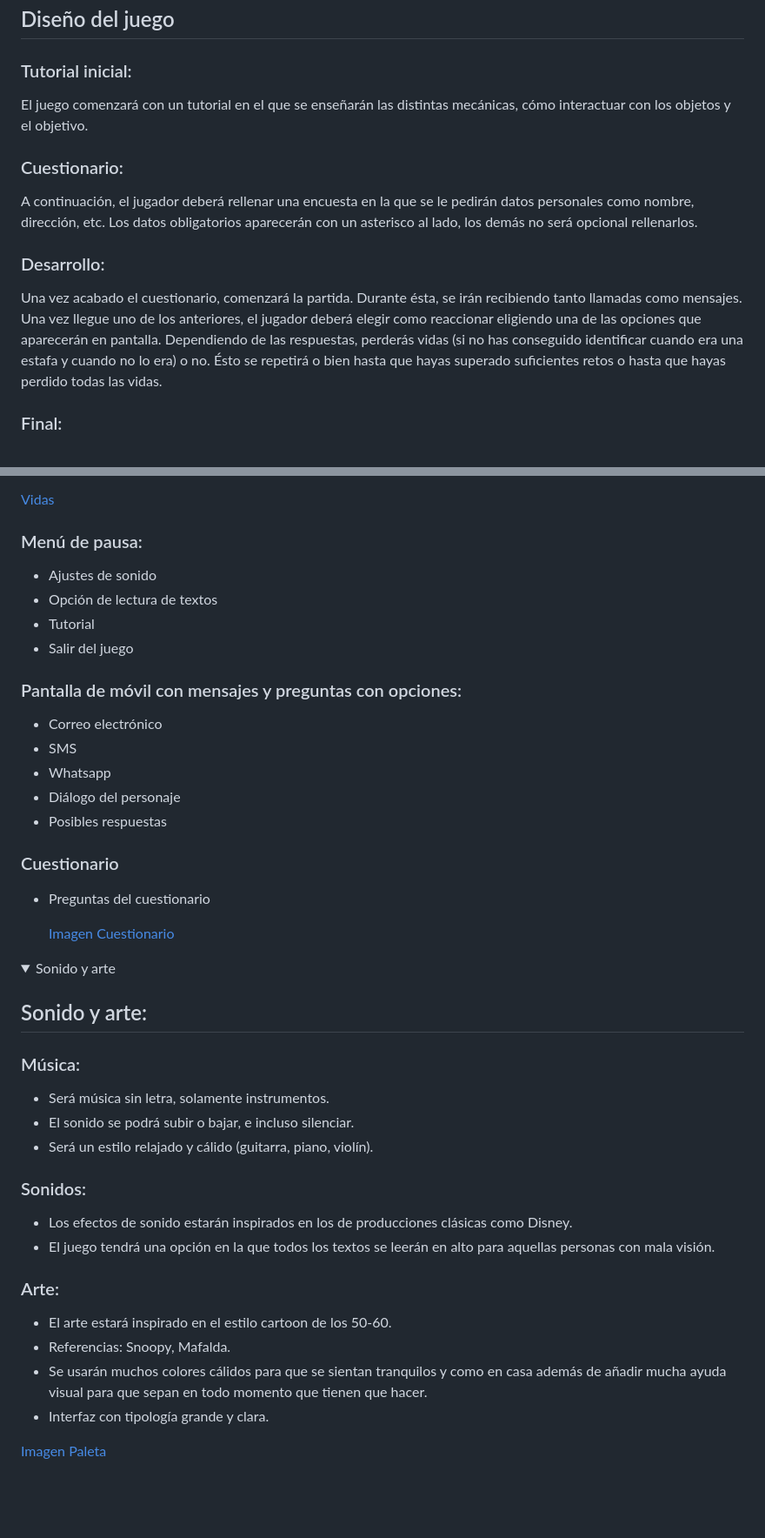
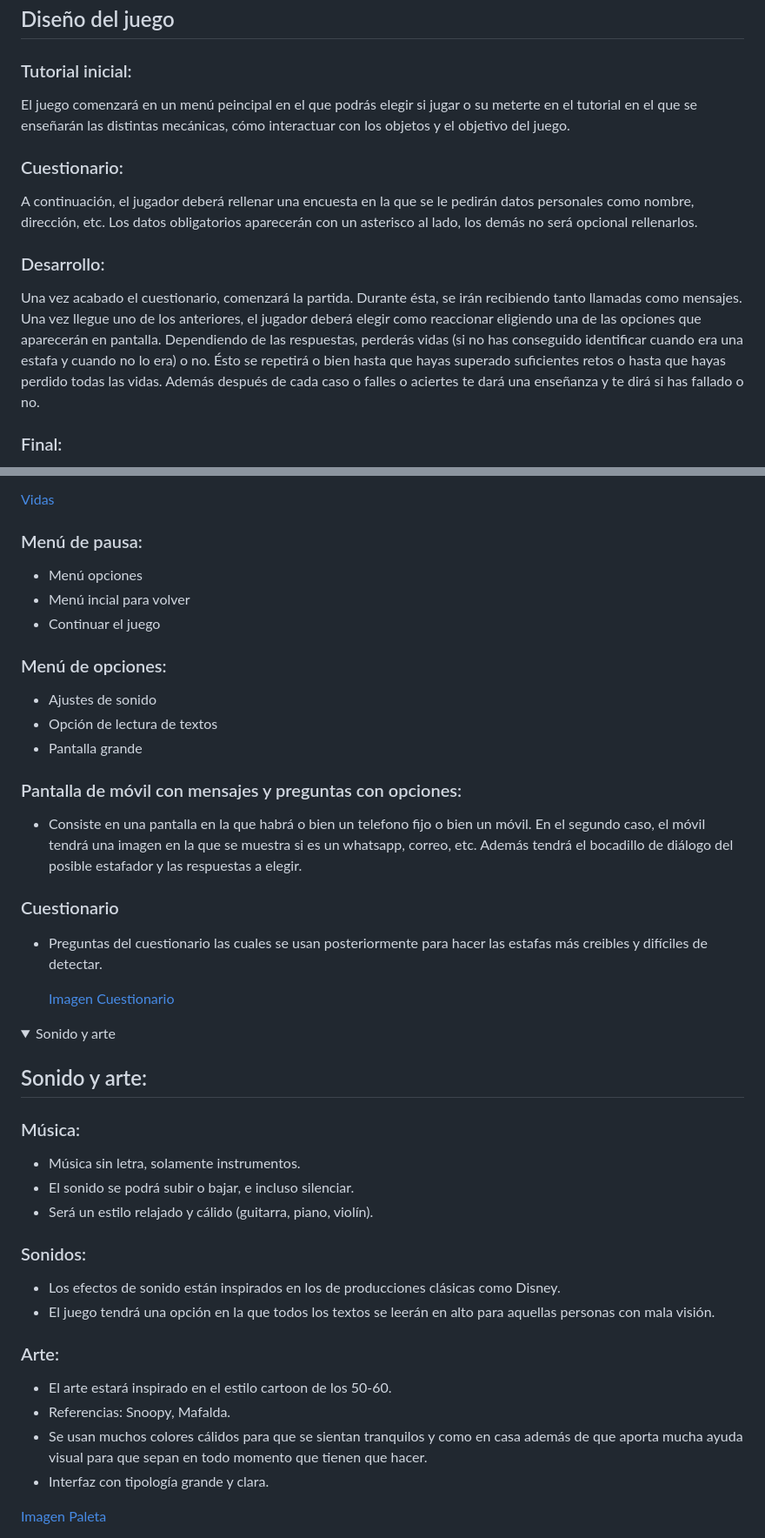
Before and after one commit to julepage/GrandScam-JuegosSerios, a Markdown page: README.md, 2 parts joined by grey strips. Shown at 87% size. Drawn GitHub-style; folded sections open; blank space fills up the shorter version.

```diff
--- a/README.md
+++ b/README.md
@@ -107,11 +107,11 @@ Se incluyen variaciones de tono, tipos de mensaje y credibilidad de los estafado
 
 ## Diseño del juego
 ### Tutorial inicial:
-El juego comenzará con un tutorial en el que se enseñarán las distintas mecánicas, cómo interactuar con los objetos y el objetivo.
+El juego comenzará en un menú peincipal en el que podrás elegir si jugar o su meterte en el tutorial en el que se enseñarán las distintas mecánicas, cómo interactuar con los objetos y el objetivo del juego.
 ### Cuestionario:
 A continuación, el jugador deberá rellenar una encuesta en la que se le pedirán datos personales como nombre, dirección, etc. Los datos obligatorios aparecerán con un asterisco al lado, los demás no será opcional rellenarlos.
 ### Desarrollo:
-Una vez acabado el cuestionario, comenzará la partida. Durante ésta, se irán recibiendo tanto llamadas como mensajes. Una vez llegue uno de los anteriores, el jugador deberá elegir como reaccionar eligiendo una de las opciones que aparecerán en pantalla. Dependiendo de las respuestas, perderás vidas (si no has conseguido identificar cuando era una estafa y cuando no lo era) o no. Ésto se repetirá o bien hasta que hayas superado suficientes retos o hasta que hayas perdido todas las vidas.
+Una vez acabado el cuestionario, comenzará la partida. Durante ésta, se irán recibiendo tanto llamadas como mensajes. Una vez llegue uno de los anteriores, el jugador deberá elegir como reaccionar eligiendo una de las opciones que aparecerán en pantalla. Dependiendo de las respuestas, perderás vidas (si no has conseguido identificar cuando era una estafa y cuando no lo era) o no. Ésto se repetirá o bien hasta que hayas superado suficientes retos o hasta que hayas perdido todas las vidas. Además después de cada caso o falles o aciertes te dará una enseñanza y te dirá si has fallado o no.
 ### Final:
 Una vez acaba la partida, si ganas, aparecerá una enseñanza y varios enlaces en los que se puede hacer clic para visitar webs en las que se profundiza más acerca de este tipo de estafas y cómo evitarlas.
 Si pierdes, saldrá un mensaje de aviso y se reiniciará el juego.
@@ -134,20 +134,21 @@ Si pierdes, saldrá un mensaje de aviso y se reiniciará el juego.
 
 [Vidas](docs/assets/vidas.png)
 ### Menú de pausa:
+- Menú opciones
+- Menú incial para volver
+- Continuar el juego
+
+### Menú de opciones:
 - Ajustes de sonido
 - Opción de lectura de textos
-- Tutorial
-- Salir del juego
+- Pantalla grande
 
 ### Pantalla de móvil con mensajes y preguntas con opciones:
-- Correo electrónico
-- SMS
-- Whatsapp
-- Diálogo del personaje
-- Posibles respuestas
+- Consiste en una pantalla en la que habrá o bien un telefono fijo o bien un móvil. En el segundo caso, el móvil tendrá una imagen en la que se muestra si es un whatsapp, correo, etc.
+Además tendrá el bocadillo de diálogo del posible estafador y las respuestas a elegir.
 
 ### Cuestionario
-- Preguntas del cuestionario
+- Preguntas del cuestionario las cuales se usan posteriormente para hacer las estafas más creibles y difíciles de detectar.
 
   [Imagen Cuestionario](docs/assets/fondoCuestionario.png)
 
@@ -159,18 +160,18 @@ Si pierdes, saldrá un mensaje de aviso y se reiniciará el juego.
 
 ## Sonido y arte:
 ### Música:
-- Será música sin letra, solamente instrumentos.
+- Música sin letra, solamente instrumentos.
 - El sonido se podrá subir o bajar, e incluso silenciar.
 - Será un estilo relajado y cálido (guitarra, piano, violín).
 
 ### Sonidos:
-- Los efectos de sonido estarán inspirados en los de producciones clásicas como Disney.
+- Los efectos de sonido están inspirados en los de producciones clásicas como Disney.
 - El juego tendrá una opción en la que todos los textos se leerán en alto para aquellas personas con mala visión.
 
 ### Arte:
 - El arte estará inspirado en el estilo cartoon de los 50-60.
 - Referencias: Snoopy, Mafalda.
-- Se usarán muchos colores cálidos para que se sientan tranquilos y como en casa además de añadir mucha ayuda visual para que sepan en todo momento que tienen que hacer.
+- Se usan muchos colores cálidos para que se sientan tranquilos y como en casa además de que aporta mucha ayuda visual para que sepan en todo momento que tienen que hacer.
 - Interfaz con tipología grande y clara.
 
 [Imagen Paleta](docs/assets/GDD/image1.png)
```
Also changed, not shown: other parts of README.md (+2 -2 lines).
